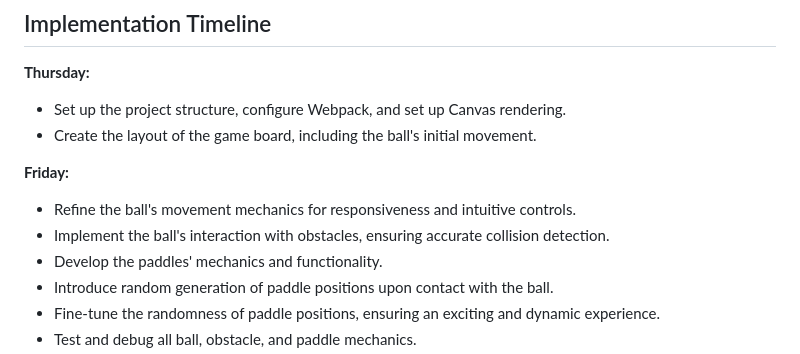
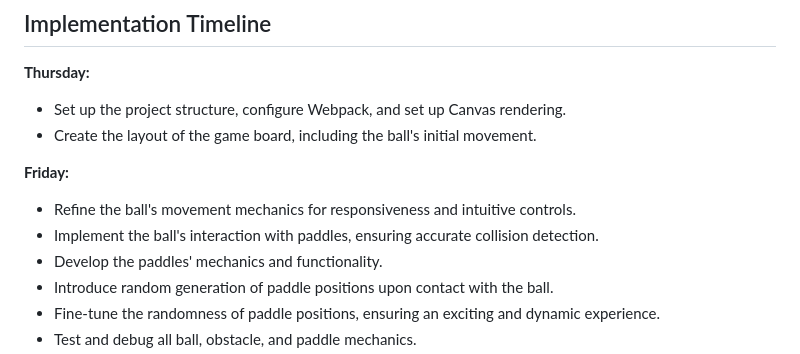
Before and after one commit to muhammadamray/Solo_Pong, a Markdown page: README.md, the part around the change. Rendered like a GitHub page.

```diff
--- a/README.md
+++ b/README.md
@@ -41,7 +41,7 @@ This project will leverage the following technologies:
 
 **Friday:**
 - Refine the ball's movement mechanics for responsiveness and intuitive controls.
-- Implement the ball's interaction with obstacles, ensuring accurate collision detection.
+- Implement the ball's interaction with paddles, ensuring accurate collision detection.
 - Develop the paddles' mechanics and functionality.
 - Introduce random generation of paddle positions upon contact with the ball.
 - Fine-tune the randomness of paddle positions, ensuring an exciting and dynamic experience.
```
